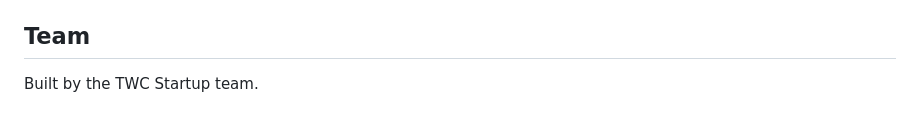
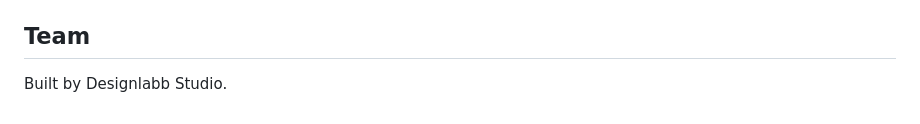
Before and after one commit to oohalvis34/mingle-prototype, a Markdown page: README.md, the part around the change. Rendered like a GitHub page.

Commit message:
Update team attribution in README

```diff
--- a/README.md
+++ b/README.md
@@ -59,4 +59,4 @@ The site is static, so any static host works.
 
 ## Team
 
-Built by the TWC Startup team.
+Built by Designlabb Studio.
```
